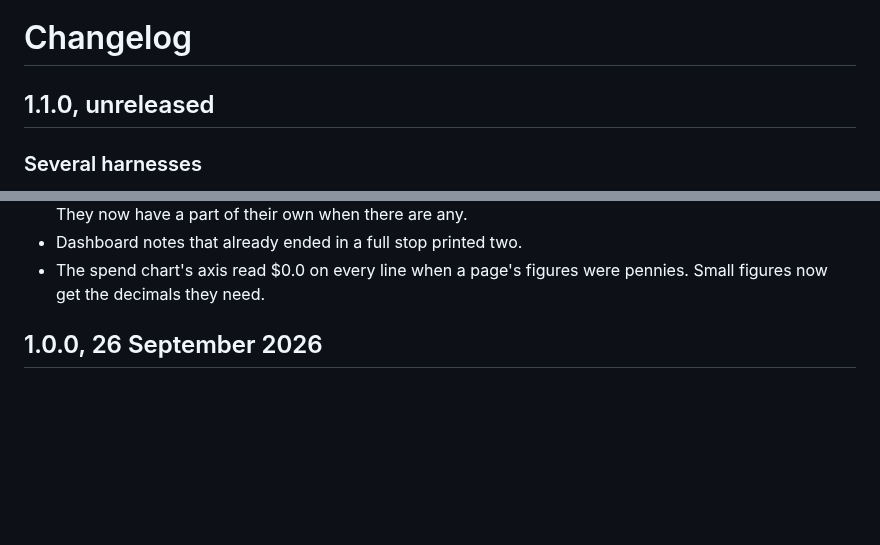
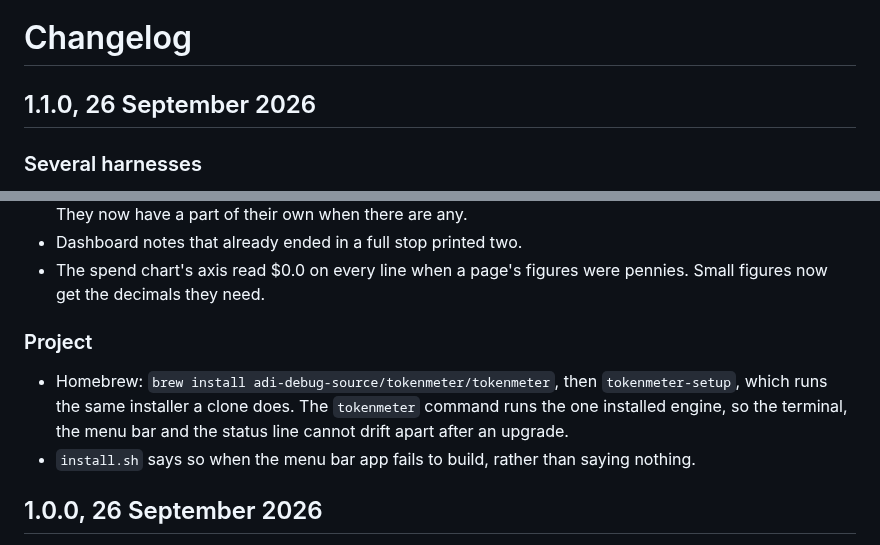
Before and after one commit to Adi-debug-source/tokenmeter, a Markdown page: CHANGELOG.md, 2 parts joined by grey strips. Rendered like a GitHub page; blank space fills up the shorter version.

```diff
--- a/CHANGELOG.md
+++ b/CHANGELOG.md
@@ -1,6 +1,6 @@
 # Changelog
 
-## 1.1.0, unreleased
+## 1.1.0, 26 September 2026
 
 ### Several harnesses
 
@@ -58,6 +58,15 @@ each with a test.
 - Dashboard notes that already ended in a full stop printed two.
 - The spend chart's axis read $0.0 on every line when a page's figures were
   pennies. Small figures now get the decimals they need.
+
+### Project
+
+- Homebrew: `brew install adi-debug-source/tokenmeter/tokenmeter`, then
+  `tokenmeter-setup`, which runs the same installer a clone does. The
+  `tokenmeter` command runs the one installed engine, so the terminal, the
+  menu bar and the status line cannot drift apart after an upgrade.
+- `install.sh` says so when the menu bar app fails to build, rather than
+  saying nothing.
 
 ## 1.0.0, 26 September 2026
 
```
Also changed, not shown: README.md (+22 -3 lines), docs/screenshots/dashboard-breakdown.jpg, docs/screenshots/dashboard-harnesses.jpg (added), docs/screenshots/dashboard-overview.jpg, docs/screenshots/icon.png (added), 3 other files.
